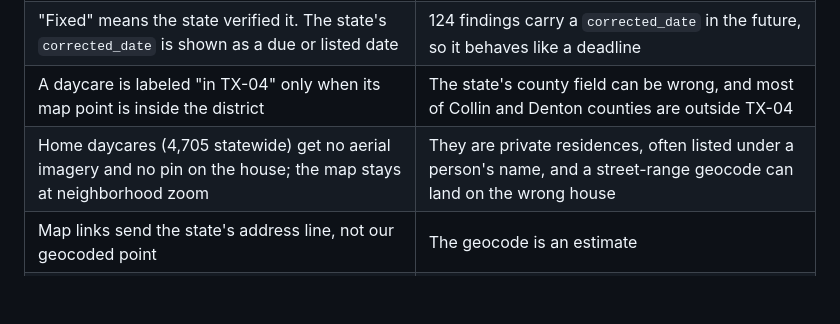
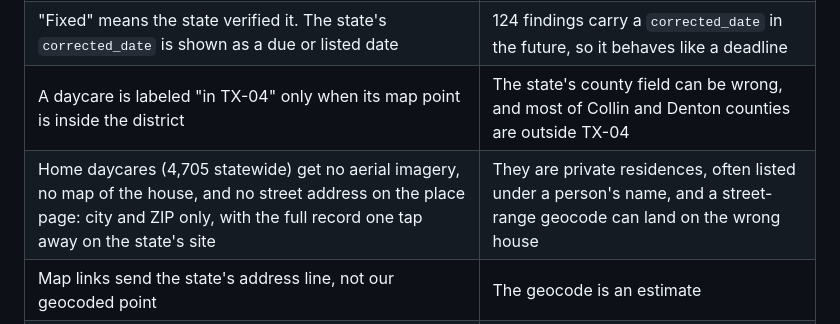
Before and after one commit to areebhirani-beep/daycare-watch, a Markdown page: README.md, the part around the change. Drawn GitHub-style; blank space fills up the shorter version.

Commit message:
docs: README privacy rule for home daycares now matches the app (city and ZIP only)

```diff
--- a/README.md
+++ b/README.md
@@ -150,7 +150,7 @@ These rules are enforced in code and tests, not just in copy review.
 | No scores, grades, rankings, or safe/unsafe labels. Color marks the state's risk level of one finding, never a daycare | A count of findings is not a verdict, and the state does not publish one |
 | "Fixed" means the state verified it. The state's `corrected_date` is shown as a due or listed date | 124 findings carry a `corrected_date` in the future, so it behaves like a deadline |
 | A daycare is labeled "in TX-04" only when its map point is inside the district | The state's county field can be wrong, and most of Collin and Denton counties are outside TX-04 |
-| Home daycares (4,705 statewide) get no aerial imagery and no pin on the house; the map stays at neighborhood zoom | They are private residences, often listed under a person's name, and a street-range geocode can land on the wrong house |
+| Home daycares (4,705 statewide) get no aerial imagery, no map of the house, and no street address on the place page: city and ZIP only, with the full record one tap away on the state's site | They are private residences, often listed under a person's name, and a street-range geocode can land on the wrong house |
 | Map links send the state's address line, not our geocoded point | The geocode is an estimate |
 | Kids' Law request cards are hidden for listed family homes | HRC §42.04271(a) does not cover them |
 | The app never claims to alert when an investigation opens, and never claims to be the only way to get updates | Findings appear only after state due process, and the state already offers email updates per daycare |
```
